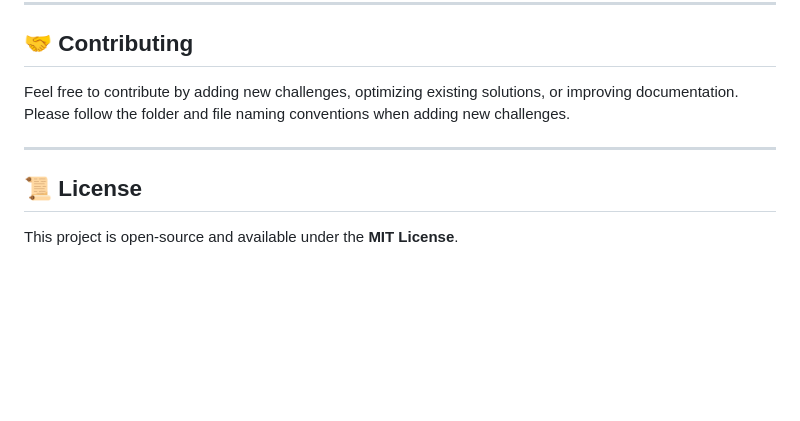
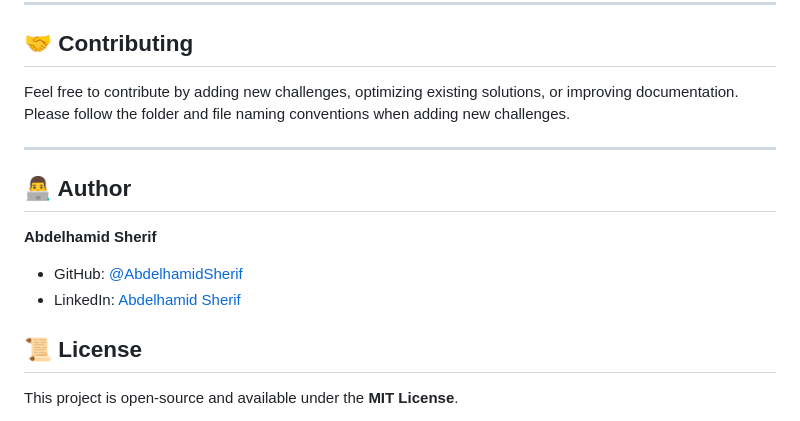
Before and after one commit to AbdelhamidSherif/daily-js-challenges, a Markdown page: README.md, the part around the change. GitHub-like rendering; blank space fills up the shorter version.

```diff
--- a/README.md
+++ b/README.md
@@ -111,6 +111,12 @@ Please follow the folder and file naming conventions when adding new challenges.
 
 ---
 
+## 👨‍💻 Author
+
+**Abdelhamid Sherif**
+- GitHub: [@AbdelhamidSherif](https://github.com/AbdelhamidSherif)
+- LinkedIn: [Abdelhamid Sherif](https://linkedin.com/in/abdelhamid-sherif)
+
 ## 📜 License
 
 This project is open-source and available under the **MIT License**.
```
